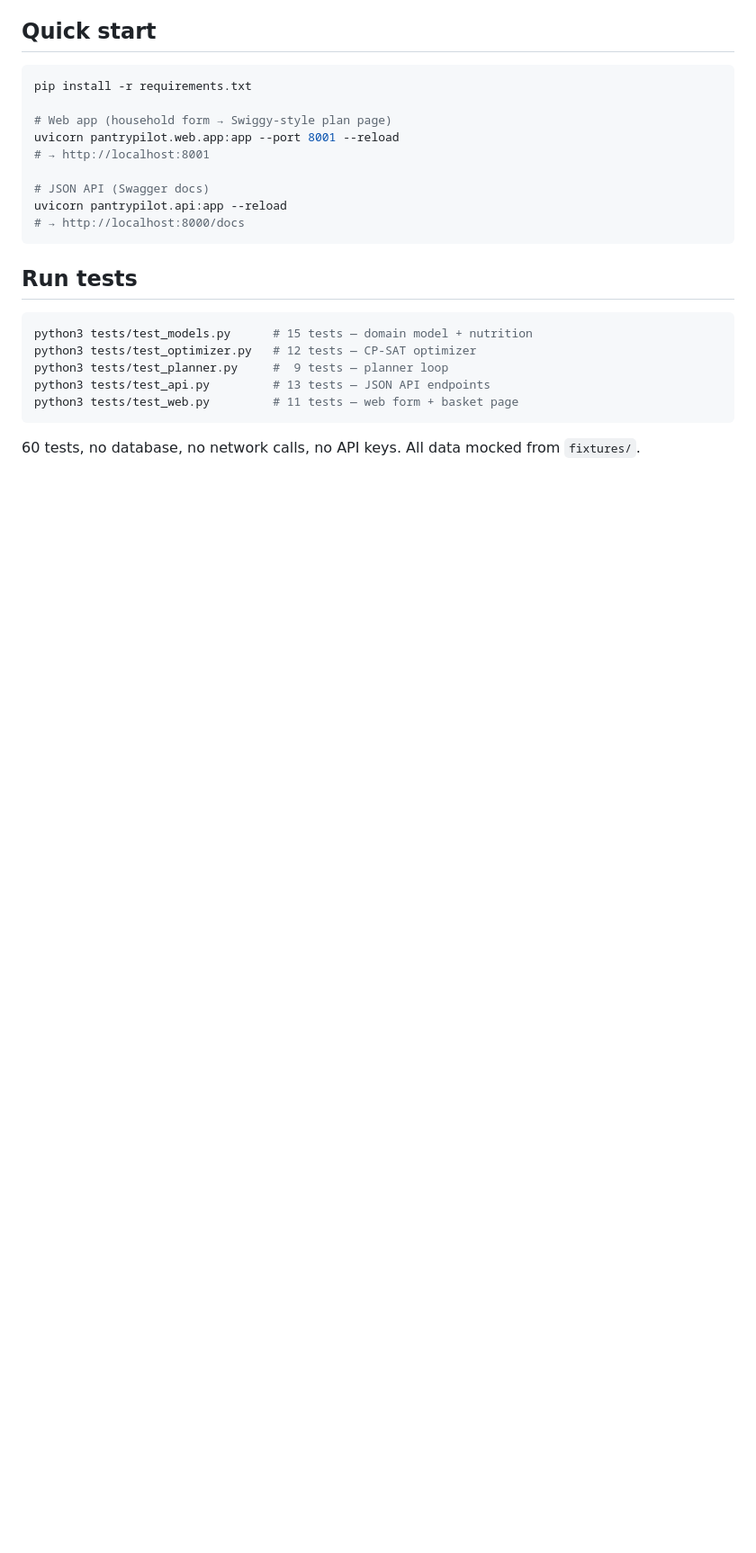
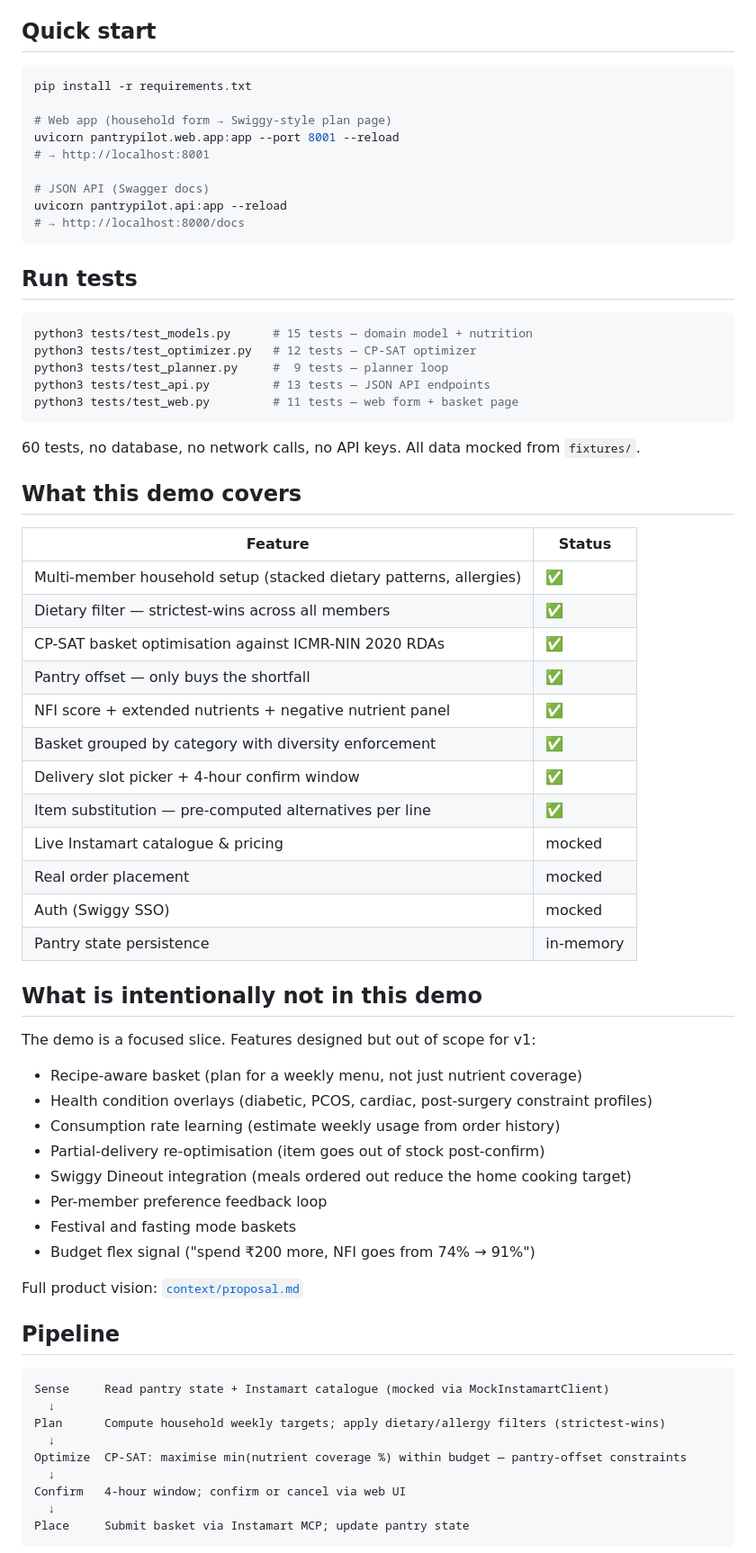
Before and after one commit to vmsh-mount/pantrypilot, a Markdown page: pantrypilot/README.md, the part around one of its changes. Shown at 90% size. GitHub-like rendering; blank space fills up the shorter version.

Commit message:
Add proposal doc; update README with demo scope and full vision
Co-Authored-By: Claude Sonnet 4.6 <noreply@anthropic.com>

````diff
--- a/pantrypilot/README.md
+++ b/pantrypilot/README.md
@@ -29,3 +35,49 @@ python3 tests/test_web.py         # 11 tests — web form + basket page
 ```
 
 60 tests, no database, no network calls, no API keys. All data mocked from `fixtures/`.
+
+## What this demo covers
+
+| Feature | Status |
+|---------|--------|
+| Multi-member household setup (stacked dietary patterns, allergies) | ✅ |
+| Dietary filter — strictest-wins across all members | ✅ |
+| CP-SAT basket optimisation against ICMR-NIN 2020 RDAs | ✅ |
+| Pantry offset — only buys the shortfall | ✅ |
+| NFI score + extended nutrients + negative nutrient panel | ✅ |
+| Basket grouped by category with diversity enforcement | ✅ |
+| Delivery slot picker + 4-hour confirm window | ✅ |
+| Item substitution — pre-computed alternatives per line | ✅ |
+| Live Instamart catalogue & pricing | mocked |
+| Real order placement | mocked |
+| Auth (Swiggy SSO) | mocked |
+| Pantry state persistence | in-memory |
+
+## What is intentionally not in this demo
+
+The demo is a focused slice. Features designed but out of scope for v1:
+- Recipe-aware basket (plan for a weekly menu, not just nutrient coverage)
+- Health condition overlays (diabetic, PCOS, cardiac, post-surgery constraint profiles)
+- Consumption rate learning (estimate weekly usage from order history)
+- Partial-delivery re-optimisation (item goes out of stock post-confirm)
+- Swiggy Dineout integration (meals ordered out reduce the home cooking target)
+- Per-member preference feedback loop
+- Festival and fasting mode baskets
+- Budget flex signal ("spend ₹200 more, NFI goes from 74% → 91%")
+
+Full product vision: [`context/proposal.md`](../context/proposal.md)
+
+## Pipeline
+
+```
+Sense     Read pantry state + Instamart catalogue (mocked via MockInstamartClient)
+  ↓
+Plan      Compute household weekly targets; apply dietary/allergy filters (strictest-wins)
+  ↓
+Optimize  CP-SAT: maximise min(nutrient coverage %) within budget — pantry-offset constraints
+  ↓
+Confirm   4-hour window; confirm or cancel via web UI
+  ↓
+Place     Submit basket via Instamart MCP; update pantry state
+```
+
````
Also changed, not shown: other parts of pantrypilot/README.md (+20 -60 lines), context/proposal.md (added, +123 -0 lines).
